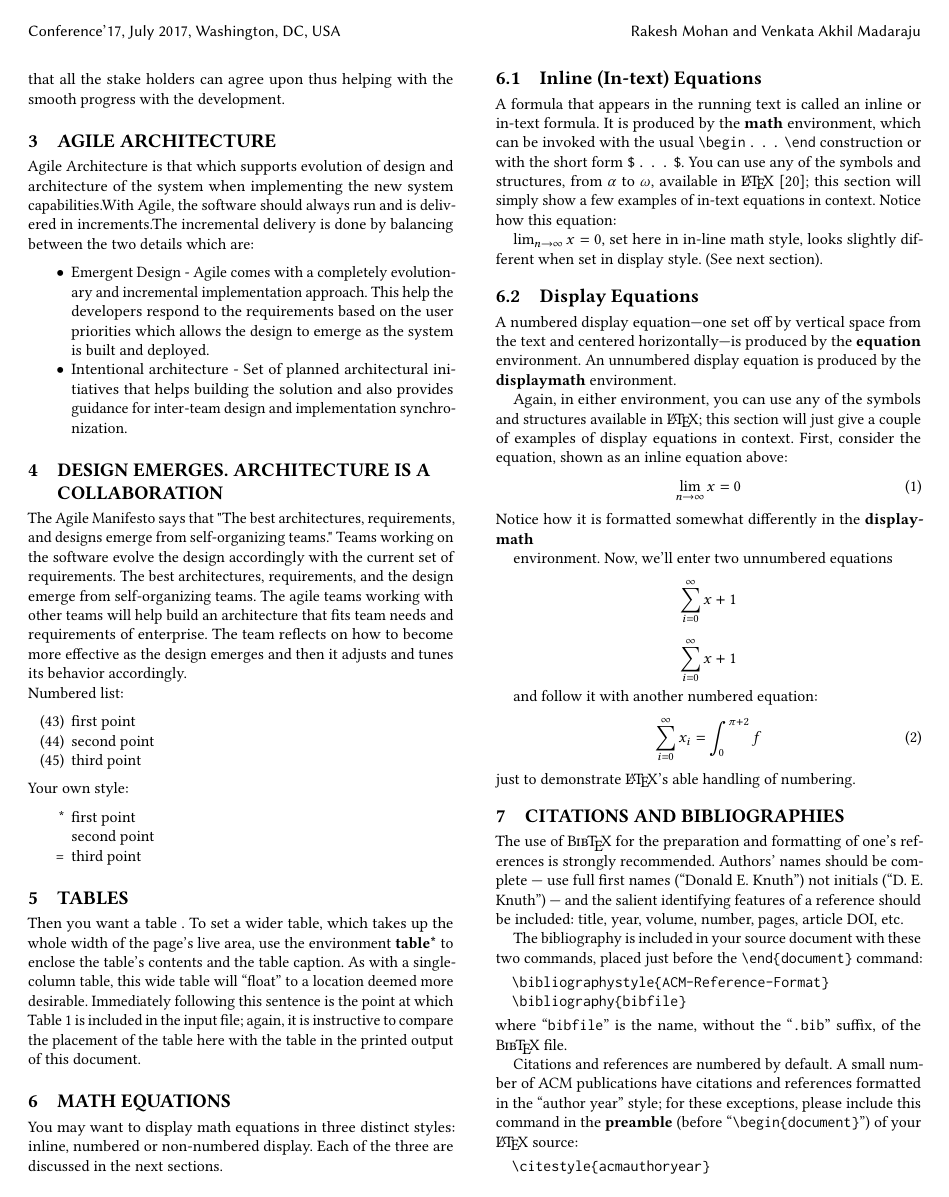
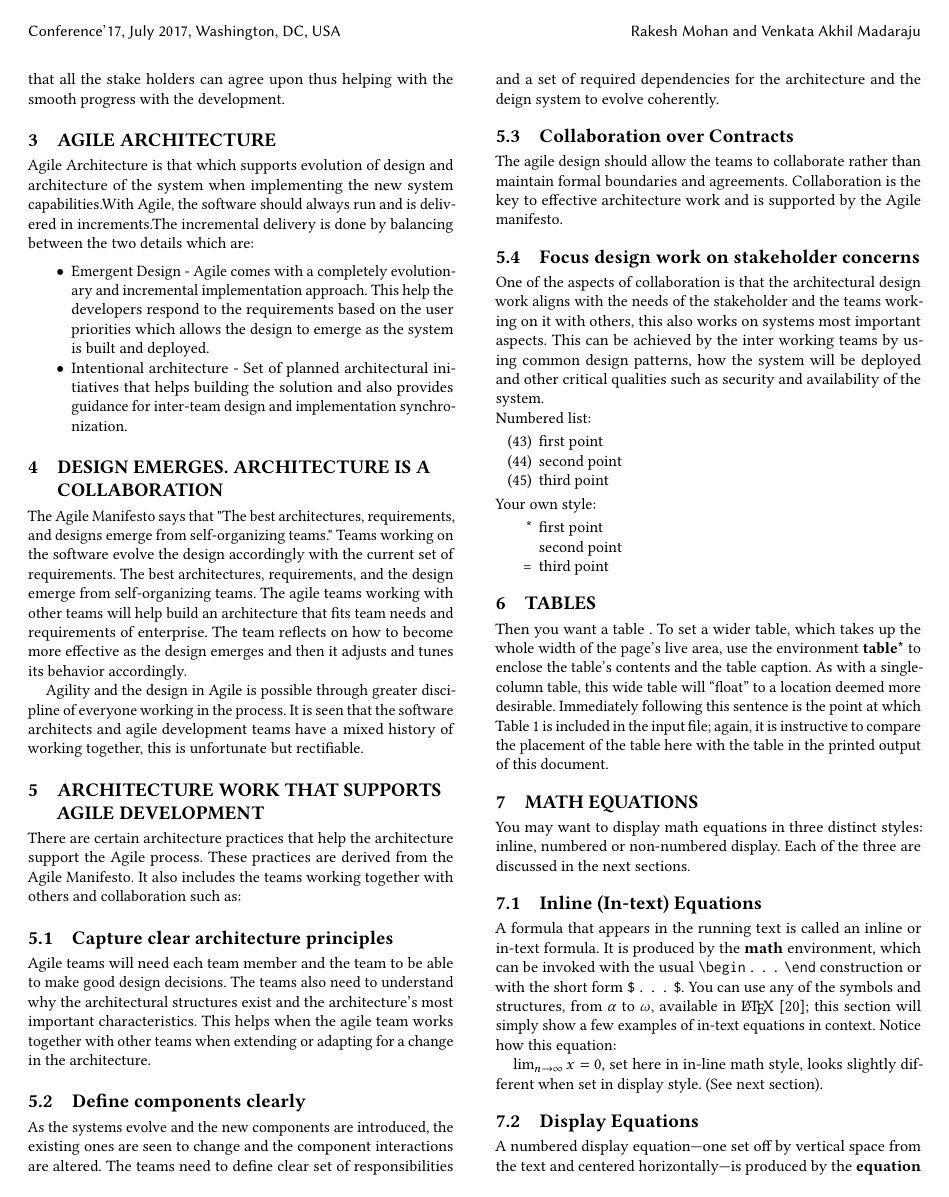
Before and after one commit to rmohan11/SER574_Assignment1, a LaTeX paper (sample-sigconf.tex): page 2 of 3 before the commit and page 2 of 4 after it. Compiled offline with pdfLaTeX.

Commit message:
design aspects for agile teams working in collaboration

```diff
--- a/sample-sigconf.tex
+++ b/sample-sigconf.tex
@@ -90,6 +90,25 @@ Agile Architecture is that which supports evolution of design and architecture o
 
 \section{Design Emerges. Architecture is a Collaboration}
 The Agile Manifesto says that "The best architectures, requirements, and designs emerge from self-organizing teams." Teams working on the software evolve the design accordingly with the current set of requirements. The best architectures, requirements, and the design emerge from self-organizing teams. The agile teams working with other teams will help build an architecture that fits team needs and requirements of enterprise. The team reflects on how to become more effective as the design emerges and then it adjusts and tunes its behavior accordingly.
+
+Agility and the design in Agile is possible through greater discipline of everyone working in the process. It is seen that the software architects and agile development teams have a mixed history of working together, this is unfortunate but rectifiable.
+
+\section{Architecture work that supports Agile Development}
+There are certain architecture practices that help the architecture support the Agile process. These practices are derived from the Agile Manifesto. It also includes the teams working together with others and collaboration such as:
+
+\subsection{Capture clear architecture principles}
+Agile teams will need each team member and the team to be able to make good design decisions. The teams also need to understand why the architectural structures exist and the architecture's most important characteristics. This helps when the agile team works together with other teams when extending or adapting for a change in the architecture.
+
+\subsection{Define components clearly}
+As the systems evolve and the new components are introduced, the existing ones are seen to change and the component interactions are altered. The teams need to define clear set of responsibilities and a set of required dependencies for the architecture and the deign system to evolve coherently.
+
+\subsection{Collaboration over Contracts}
+The agile design should allow the teams to collaborate rather than maintain formal boundaries and agreements. Collaboration is the key to effective architecture work and is supported by the Agile manifesto.
+
+\subsection{Focus design work on stakeholder concerns}
+One of the aspects of collaboration is that the architectural design work aligns with the needs of the stakeholder and the teams working on it with others, this also works on systems most important aspects. This can be achieved by the inter working teams by using common design patterns, how the system will be deployed and other critical qualities such as security and availability of the system.
+
+
 
 
 
```
Also changed, not shown: Reading_Material.txt (+3 -0 lines), sample-sigconf.pdf, 3 other files.
